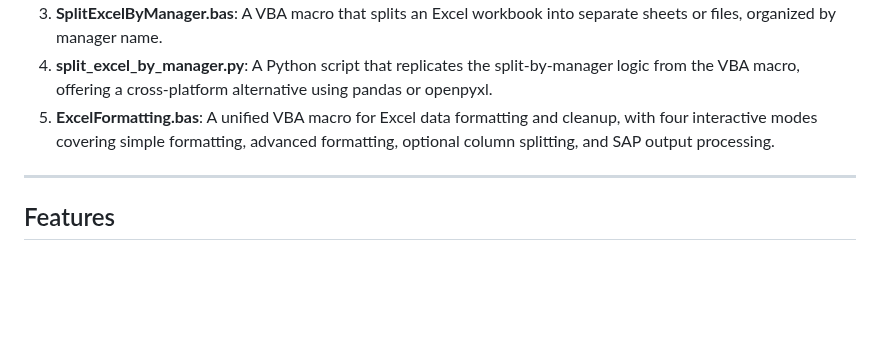
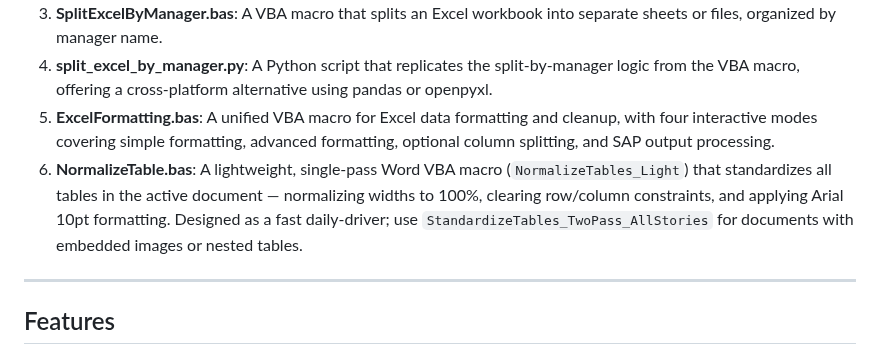
Before and after one commit to varunbiswasgit/aiacode, a Markdown page: README.md, the part around the change. GitHub-like rendering; blank space fills up the shorter version.

Commit message:
Update Scripts Index to include NormalizeTable.bas

```diff
--- a/README.md
+++ b/README.md
@@ -9,6 +9,7 @@ This repository contains a collection of PowerShell, MS Macros, Bash, and Python
 3. **SplitExcelByManager.bas**: A VBA macro that splits an Excel workbook into separate sheets or files, organized by manager name.
 4. **split_excel_by_manager.py**: A Python script that replicates the split-by-manager logic from the VBA macro, offering a cross-platform alternative using pandas or openpyxl.
 5. **ExcelFormatting.bas**: A unified VBA macro for Excel data formatting and cleanup, with four interactive modes covering simple formatting, advanced formatting, optional column splitting, and SAP output processing.
+6. **NormalizeTable.bas**: A lightweight, single-pass Word VBA macro (`NormalizeTables_Light`) that standardizes all tables in the active document — normalizing widths to 100%, clearing row/column constraints, and applying Arial 10pt formatting. Designed as a fast daily-driver; use `StandardizeTables_TwoPass_AllStories` for documents with embedded images or nested tables.
 
 ---
 
```
